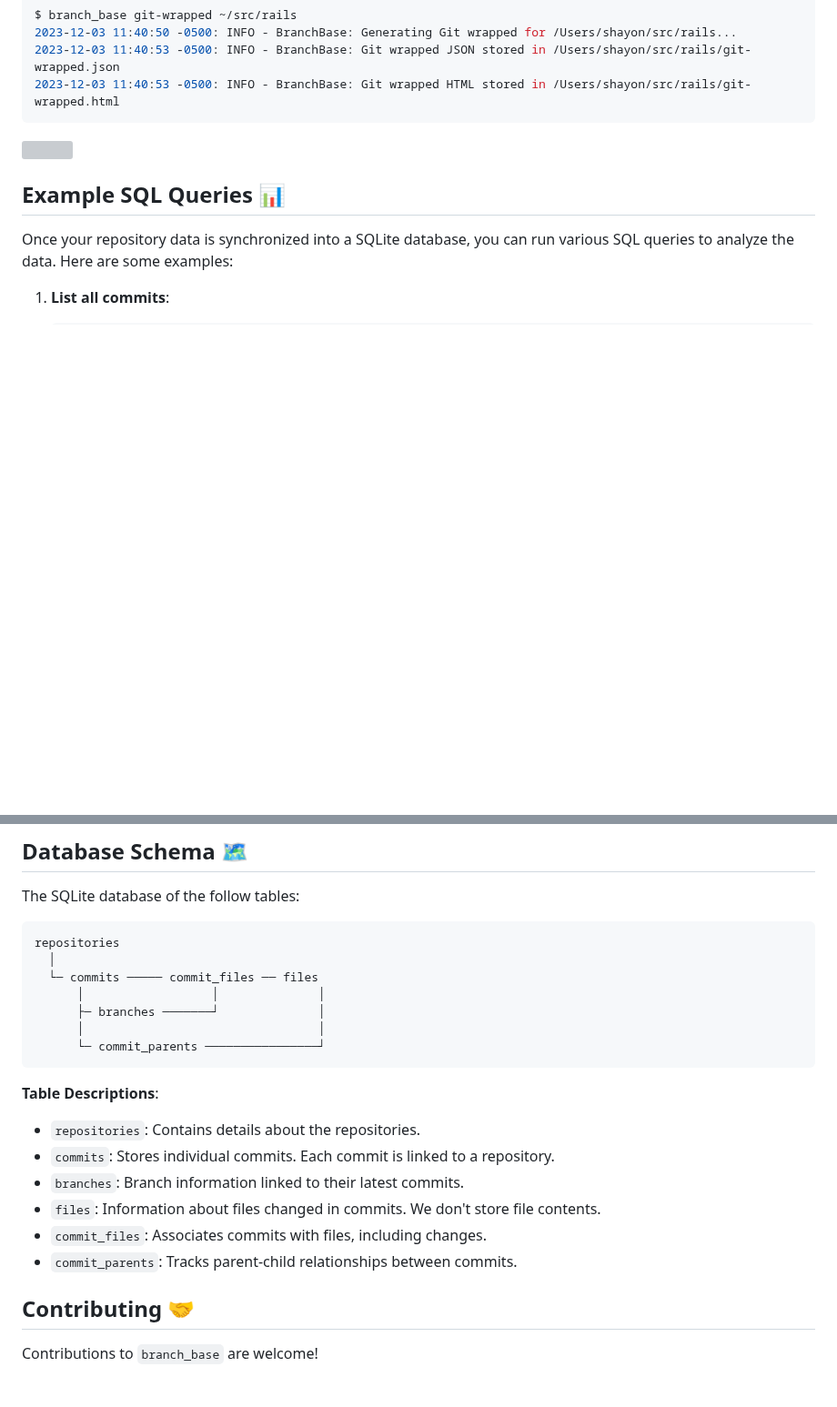
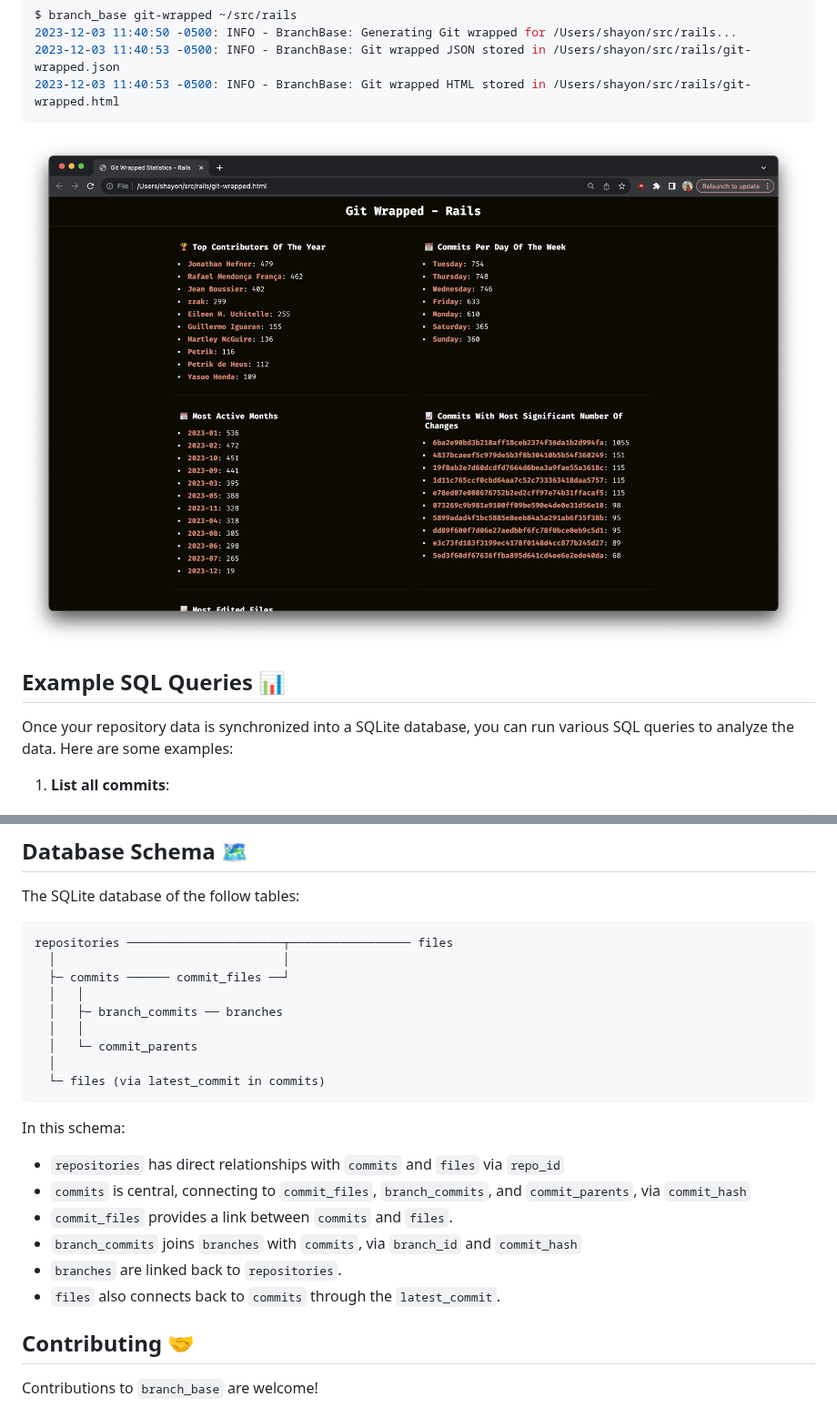
Before and after one commit to shayonj/branch_base, a Markdown page: README.md, 2 parts joined by grey strips. Shown at 91% size. Drawn GitHub-style; pictures changed too: assets/git-wrapped.png (added); blank space fills up the shorter version; grey boxes are pictures that could not be loaded.

Commit message:
Cleanup and restructure

````diff
--- a/README.md
+++ b/README.md
@@ -35,7 +35,7 @@ $ branch_base git-wrapped ~/src/rails
 2023-12-03 11:40:53 -0500: INFO - BranchBase: Git wrapped HTML stored in /Users/shayon/src/rails/git-wrapped.html
 ```
 
-![](./lib/internal/git-wrapped.png)
+![](./assets/git-wrapped.png)
 
 ## Example SQL Queries 📊
 
@@ -123,23 +123,25 @@ This command will create a SQLite database with the repository's data in the pat
 The SQLite database of the follow tables:
 
 ```
-repositories
+repositories ──────────────────────┬───────────────── files
+  │                                │
+  ├─ commits ────── commit_files ──┘
+  │   │
+  │   ├─ branch_commits ── branches
+  │   │
+  │   └─ commit_parents
   │
-  └─ commits ───── commit_files ── files
-      │                  │              │
-      ├─ branches ───────┘              │
-      │                                 │
-      └─ commit_parents ────────────────┘
+  └─ files (via latest_commit in commits)
 ```
 
-**Table Descriptions**:
+In this schema:
 
-- `repositories`: Contains details about the repositories.
-- `commits`: Stores individual commits. Each commit is linked to a repository.
-- `branches`: Branch information linked to their latest commits.
-- `files`: Information about files changed in commits. We don't store file contents.
-- `commit_files`: Associates commits with files, including changes.
-- `commit_parents`: Tracks parent-child relationships between commits.
+- `repositories` has direct relationships with `commits` and `files` via `repo_id`
+- `commits` is central, connecting to `commit_files`, `branch_commits`, and `commit_parents`, via `commit_hash`
+- `commit_files` provides a link between `commits` and `files`.
+- `branch_commits` joins `branches` with `commits`, via `branch_id` and `commit_hash`
+- `branches` are linked back to `repositories`.
+- `files` also connects back to `commits` through the `latest_commit`.
 
 ## Contributing 🤝
 
````
Also changed, not shown: other parts of README.md (+1 -1 lines), 6 other files.
